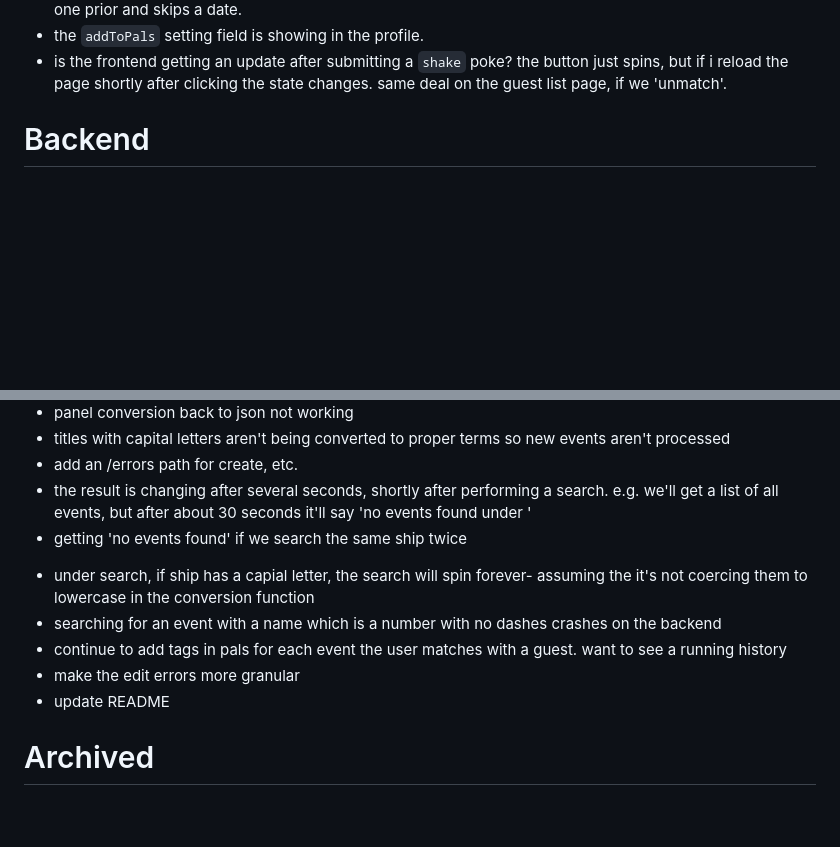
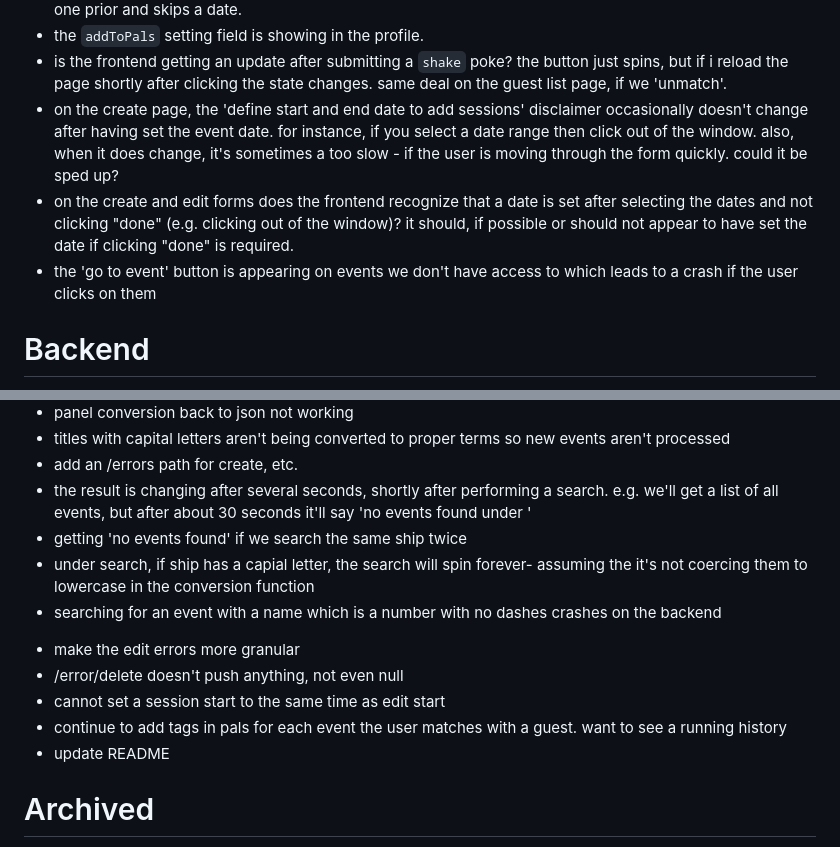
Before and after one commit to polrel-witter/live, a Markdown page: todo.md, 2 parts joined by grey strips. Rendered like a GitHub page; blank space fills up the shorter version.

Commit message:
todo: completed a few backend/added a couple frontt

```diff
--- a/todo.md
+++ b/todo.md
@@ -168,6 +168,9 @@ key:
 - the schedule display is off. e.g. if your event is 12/24 - 12/26, it'll display 12/23, 12/24 and 12/26. so it shows one prior and skips a date.
 - the `addToPals` setting field is showing in the profile.
 - is the frontend getting an update after submitting a `shake` poke? the button just spins, but if i reload the page shortly after clicking the state changes. same deal on the guest list page, if we 'unmatch'.
+- on the create page, the 'define start and end date to add sessions' disclaimer occasionally doesn't change after having set the event date. for instance, if you select a date range then click out of the window. also, when it does change, it's sometimes a too slow - if the user is moving through the form quickly. could it be sped up?
+- on the create and edit forms does the frontend recognize that a date is set after selecting the dates and not clicking "done" (e.g. clicking out of the window)? it should, if possible or should not appear to have set the date if clicking "done" is required.
+- the 'go to event' button is appearing on events we don't have access to which leads to a crash if the user clicks on them
 
 
 
@@ -185,10 +188,12 @@ key:
 + add an /errors path for create, etc.
 + the result is changing after several seconds, shortly after performing a search. e.g. we'll get a list of all events, but after about 30 seconds it'll say 'no events found under <ship>'
 + getting  'no events found' if we search the same ship twice
-- under search, if ship has a capial letter, the search will spin forever- assuming the it's not coercing them to lowercase in the conversion function
-- searching for an event with a name which is a number with no dashes crashes on the backend
++ under search, if ship has a capial letter, the search will spin forever- assuming the it's not coercing them to lowercase in the conversion function
++ searching for an event with a name which is a number with no dashes crashes on the backend
+- make the edit errors more granular
+- /error/delete doesn't push anything, not even null
+- cannot set a session start to the same time as edit start
 - continue to add tags in pals for each event the user matches with a guest. want to see a running history
-- make the edit errors more granular
 - update README
 
 
```
